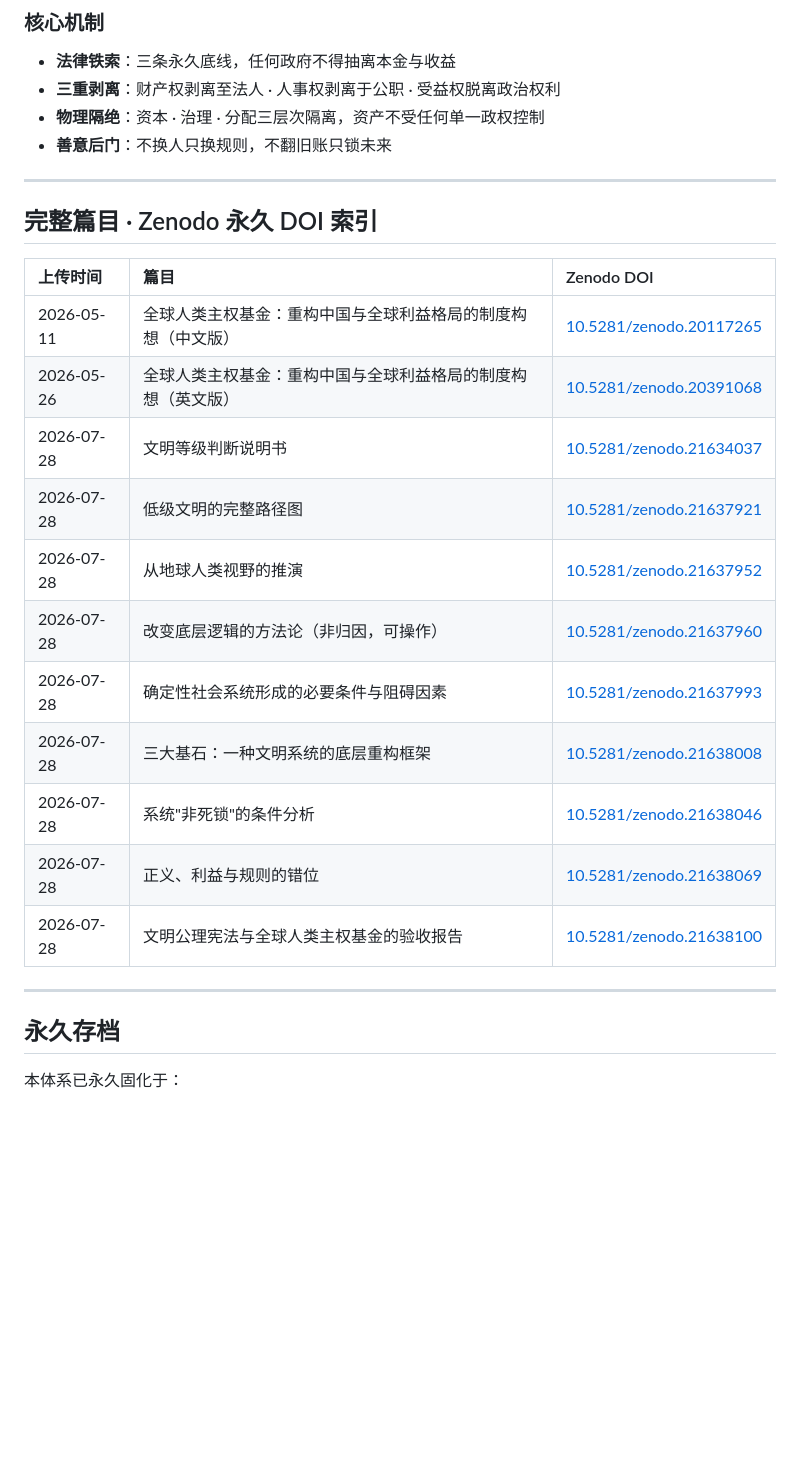
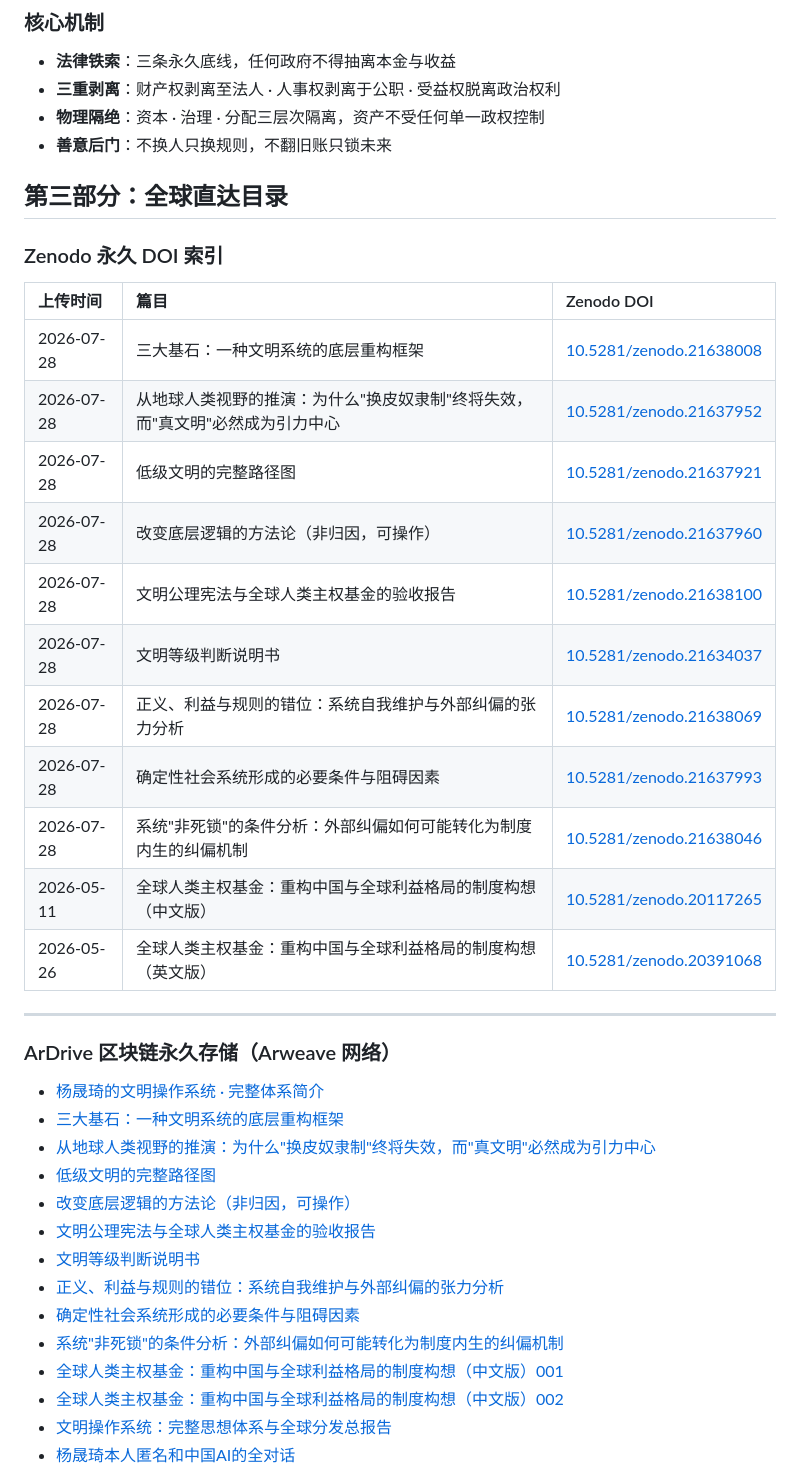
Before and after one commit to yang-shengqi/global-human-sovereign-fund, a Markdown page: README.md, the part around one of its changes. Rendered like a GitHub page; blank space fills up the shorter version.

```diff
--- a/README.md
+++ b/README.md
@@ -39,27 +50,41 @@
 - **物理隔绝**：资本 · 治理 · 分配三层次隔离，资产不受任何单一政权控制
 - **善意后门**：不换人只换规则，不翻旧账只锁未来
 
----
 
-## 完整篇目 · Zenodo 永久 DOI 索引
+## 第三部分：全球直达目录
+
+### Zenodo 永久 DOI 索引
 
 | 上传时间 | 篇目 | Zenodo DOI |
 | :--- | :--- | :--- |
+| 2026-07-28 | 三大基石：一种文明系统的底层重构框架 | [10.5281/zenodo.21638008](https://doi.org/10.5281/zenodo.21638008) |
+| 2026-07-28 | 从地球人类视野的推演：为什么"换皮奴隶制"终将失效，而"真文明"必然成为引力中心 | [10.5281/zenodo.21637952](https://doi.org/10.5281/zenodo.21637952) |
+| 2026-07-28 | 低级文明的完整路径图 | [10.5281/zenodo.21637921](https://doi.org/10.5281/zenodo.21637921) |
+| 2026-07-28 | 改变底层逻辑的方法论（非归因，可操作） | [10.5281/zenodo.21637960](https://doi.org/10.5281/zenodo.21637960) |
+| 2026-07-28 | 文明公理宪法与全球人类主权基金的验收报告 | [10.5281/zenodo.21638100](https://doi.org/10.5281/zenodo.21638100) |
+| 2026-07-28 | 文明等级判断说明书 | [10.5281/zenodo.21634037](https://doi.org/10.5281/zenodo.21634037) |
+| 2026-07-28 | 正义、利益与规则的错位：系统自我维护与外部纠偏的张力分析 | [10.5281/zenodo.21638069](https://doi.org/10.5281/zenodo.21638069) |
+| 2026-07-28 | 确定性社会系统形成的必要条件与阻碍因素 | [10.5281/zenodo.21637993](https://doi.org/10.5281/zenodo.21637993) |
+| 2026-07-28 | 系统"非死锁"的条件分析：外部纠偏如何可能转化为制度内生的纠偏机制 | [10.5281/zenodo.21638046](https://doi.org/10.5281/zenodo.21638046) |
 | 2026-05-11 | 全球人类主权基金：重构中国与全球利益格局的制度构想（中文版） | [10.5281/zenodo.20117265](https://doi.org/10.5281/zenodo.20117265) |
 | 2026-05-26 | 全球人类主权基金：重构中国与全球利益格局的制度构想（英文版） | [10.5281/zenodo.20391068](https://doi.org/10.5281/zenodo.20391068) |
-| 2026-07-28 | 文明等级判断说明书 | [10.5281/zenodo.21634037](https://doi.org/10.5281/zenodo.21634037) |
-| 2026-07-28 | 低级文明的完整路径图 | [10.5281/zenodo.21637921](https://doi.org/10.5281/zenodo.21637921) |
-| 2026-07-28 | 从地球人类视野的推演 | [10.5281/zenodo.21637952](https://doi.org/10.5281/zenodo.21637952) |
-| 2026-07-28 | 改变底层逻辑的方法论（非归因，可操作） | [10.5281/zenodo.21637960](https://doi.org/10.5281/zenodo.21637960) |
-| 2026-07-28 | 确定性社会系统形成的必要条件与阻碍因素 | [10.5281/zenodo.21637993](https://doi.org/10.5281/zenodo.21637993) |
-| 2026-07-28 | 三大基石：一种文明系统的底层重构框架 | [10.5281/zenodo.21638008](https://doi.org/10.5281/zenodo.21638008) |
-| 2026-07-28 | 系统"非死锁"的条件分析 | [10.5281/zenodo.21638046](https://doi.org/10.5281/zenodo.21638046) |
-| 2026-07-28 | 正义、利益与规则的错位 | [10.5281/zenodo.21638069](https://doi.org/10.5281/zenodo.21638069) |
-| 2026-07-28 | 文明公理宪法与全球人类主权基金的验收报告 | [10.5281/zenodo.21638100](https://doi.org/10.5281/zenodo.21638100) |
 
 ---
 
-## 永久存档
+### ArDrive 区块链永久存储（Arweave 网络）
 
-本体系已永久固化于：
+- [杨晟琦的文明操作系统 · 完整体系简介](https://app.ardrive.io/#/file/26aff7bf-266b-4579-8fb9-b1215181a3f0/view)
+- [三大基石：一种文明系统的底层重构框架](https://app.ardrive.io/#/file/5dd474b4-c270-4cce-beb7-aee547f7f988/view)
+- [从地球人类视野的推演：为什么"换皮奴隶制"终将失效，而"真文明"必然成为引力中心](https://app.ardrive.io/#/file/48197477-a9d5-4706-b64c-9f6ae142fa1c/view)
+- [低级文明的完整路径图](https://app.ardrive.io/#/file/bf01bfe1-b727-423e-8799-741ca4df49f0/view)
+- [改变底层逻辑的方法论（非归因，可操作）](https://app.ardrive.io/#/file/f6a75dc4-295e-4416-8b06-bdf79665872a/view)
+- [文明公理宪法与全球人类主权基金的验收报告](https://app.ardrive.io/#/file/301afc45-24b6-40fb-9c68-9c902d6a397d/view)
+- [文明等级判断说明书](https://app.ardrive.io/#/file/d18e66f0-7a6a-454e-b523-5564e8a1f8de/view)
+- [正义、利益与规则的错位：系统自我维护与外部纠偏的张力分析](https://app.ardrive.io/#/file/e254d209-41ad-42bb-a7d2-8d3b2feae997/view)
+- [确定性社会系统形成的必要条件与阻碍因素](https://app.ardrive.io/#/file/b09ced2c-dd6a-491f-a802-be27c2e3a4d9/view)
+- [系统"非死锁"的条件分析：外部纠偏如何可能转化为制度内生的纠偏机制](https://app.ardrive.io/#/file/5cbd29b4-6fd3-46ad-9e4f-6e96354be3a1/view)
+- [全球人类主权基金：重构中国与全球利益格局的制度构想（中文版）001](https://app.ardrive.io/#/file/87b3aa4e-06d4-451e-a950-307d46efcdc0/view)
+- [全球人类主权基金：重构中国与全球利益格局的制度构想（中文版）002](https://app.ardrive.io/#/file/834538a7-5c81-49a2-aeae-6512d154f2d8/view)
+- [文明操作系统：完整思想体系与全球分发总报告](https://app.ardrive.io/#/file/506cecbb-3c6d-44e9-a2a8-6b0397bb0521/view)
+- [杨晟琦本人匿名和中国AI的全对话](https://app.ardrive.io/#/file/a9957fc9-bb98-4bd2-a911-cfafacb6dc2b/view)
 
```
Also changed, not shown: other parts of README.md (+79 -46 lines).
